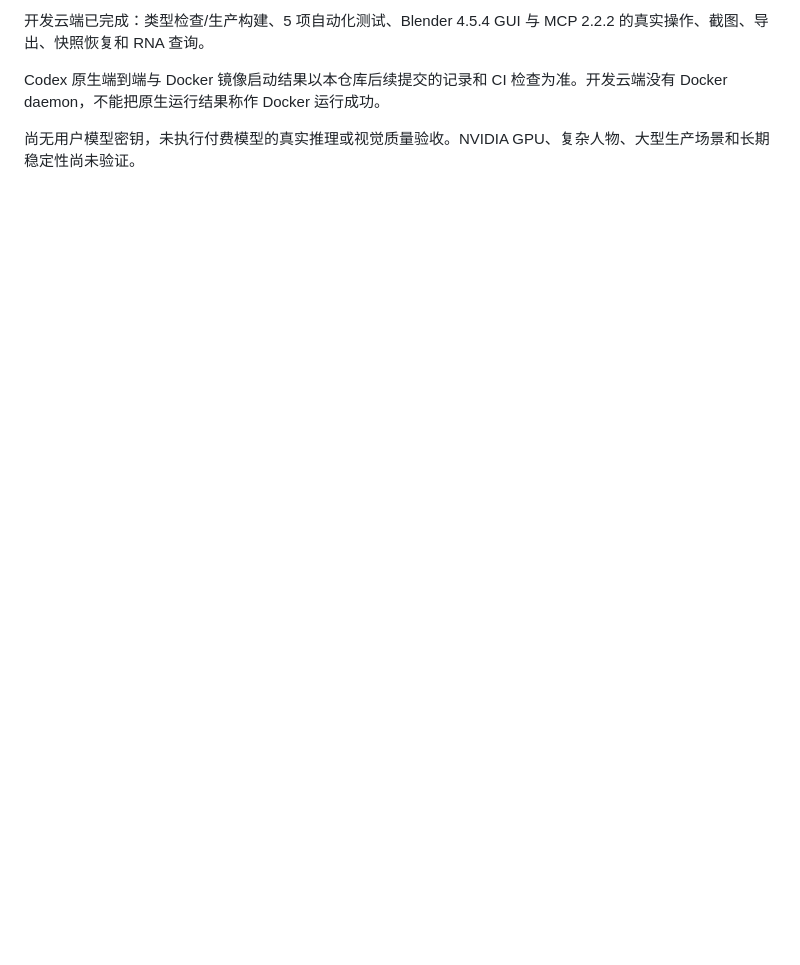
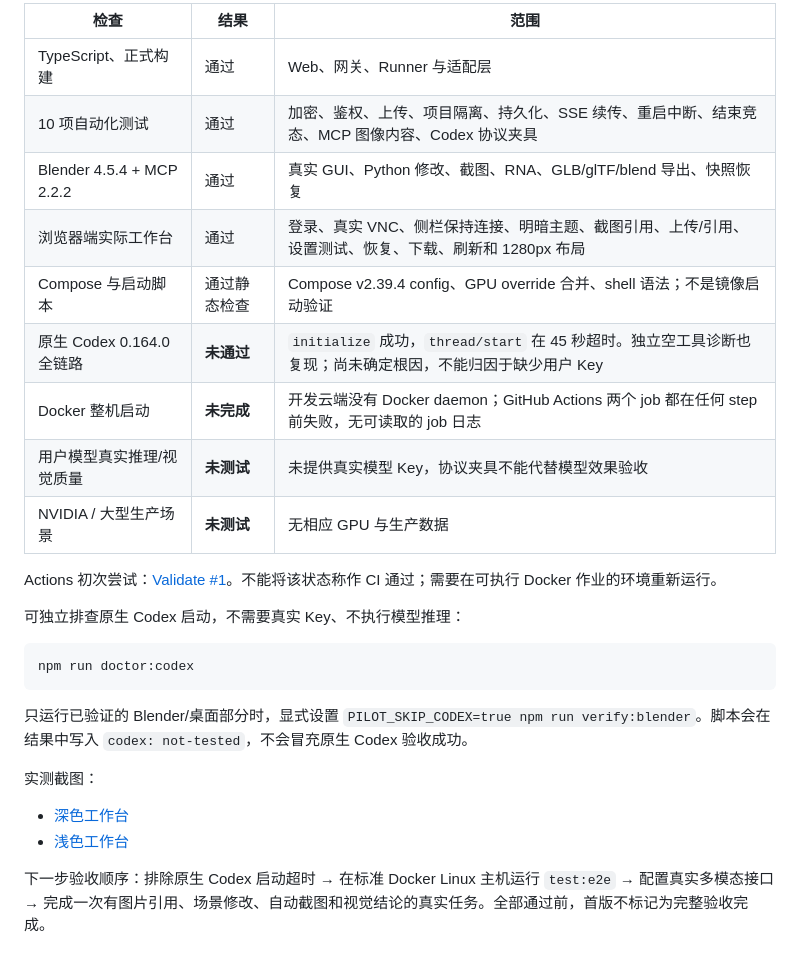
Before and after one commit to shiluyuan/blender-pilot, a Markdown page: docs/validation.md, the part around the change printed below. GitHub-like rendering; blank space fills up the shorter version.

````diff
--- a/docs/validation.md
+++ b/docs/validation.md
@@ -47,6 +47,29 @@ PILOT_PASSWORD=your-test-password npm run test:e2e
 
-开发云端已完成：类型检查/生产构建、5 项自动化测试、Blender 4.5.4 GUI 与 MCP 2.2.2 的真实操作、截图、导出、快照恢复和 RNA 查询。
+| 检查                      | 结果         | 范围                                                                                                       |
+| ------------------------- | ------------ | ---------------------------------------------------------------------------------------------------------- |
+| TypeScript、正式构建      | 通过         | Web、网关、Runner 与适配层                                                                                 |
+| 10 项自动化测试           | 通过         | 加密、鉴权、上传、项目隔离、持久化、SSE 续传、重启中断、结束竞态、MCP 图像内容、Codex 协议夹具             |
+| Blender 4.5.4 + MCP 2.2.2 | 通过         | 真实 GUI、Python 修改、截图、RNA、GLB/glTF/blend 导出、快照恢复                                            |
+| 浏览器端实际工作台        | 通过         | 登录、真实 VNC、侧栏保持连接、明暗主题、截图引用、上传/引用、设置测试、恢复、下载、刷新和 1280px 布局      |
+| Compose 与启动脚本        | 通过静态检查 | Compose v2.39.4 config、GPU override 合并、shell 语法；不是镜像启动验证                                    |
+| 原生 Codex 0.164.0 全链路 | **未通过**   | `initialize` 成功，`thread/start` 在 45 秒超时。独立空工具诊断也复现；尚未确定根因，不能归因于缺少用户 Key |
+| Docker 整机启动           | **未完成**   | 开发云端没有 Docker daemon；GitHub Actions 两个 job 都在任何 step 前失败，无可读取的 job 日志              |
+| 用户模型真实推理/视觉质量 | **未测试**   | 未提供真实模型 Key，协议夹具不能代替模型效果验收                                                           |
+| NVIDIA / 大型生产场景     | **未测试**   | 无相应 GPU 与生产数据                                                                                      |
 
-Codex 原生端到端与 Docker 镜像启动结果以本仓库后续提交的记录和 CI 检查为准。开发云端没有 Docker daemon，不能把原生运行结果称作 Docker 运行成功。
+Actions 初次尝试：[Validate #1](https://github.com/shiluyuan/blender-pilot/actions/runs/39960711569)。不能将该状态称作 CI 通过；需要在可执行 Docker 作业的环境重新运行。
 
-尚无用户模型密钥，未执行付费模型的真实推理或视觉质量验收。NVIDIA GPU、复杂人物、大型生产场景和长期稳定性尚未验证。
+可独立排查原生 Codex 启动，不需要真实 Key、不执行模型推理：
+
+```bash
+npm run doctor:codex
+```
+
+只运行已验证的 Blender/桌面部分时，显式设置 `PILOT_SKIP_CODEX=true npm run verify:blender`。脚本会在结果中写入 `codex: not-tested`，不会冒充原生 Codex 验收成功。
+
+实测截图：
+
+- [深色工作台](screenshots/workbench-dark.png)
+- [浅色工作台](screenshots/workbench-light.png)
+
+下一步验收顺序：排除原生 Codex 启动超时 → 在标准 Docker Linux 主机运行 `test:e2e` → 配置真实多模态接口 → 完成一次有图片引用、场景修改、自动截图和视觉结论的真实任务。全部通过前，首版不标记为完整验收完成。
````
Also changed, not shown: other parts of docs/validation.md (+1 -1 lines), README.md (+4 -0 lines), docs/deployment.md (+12 -11 lines), docs/screenshots/workbench-dark.png (added), docs/screenshots/workbench-light.png (added), 12 other files.
